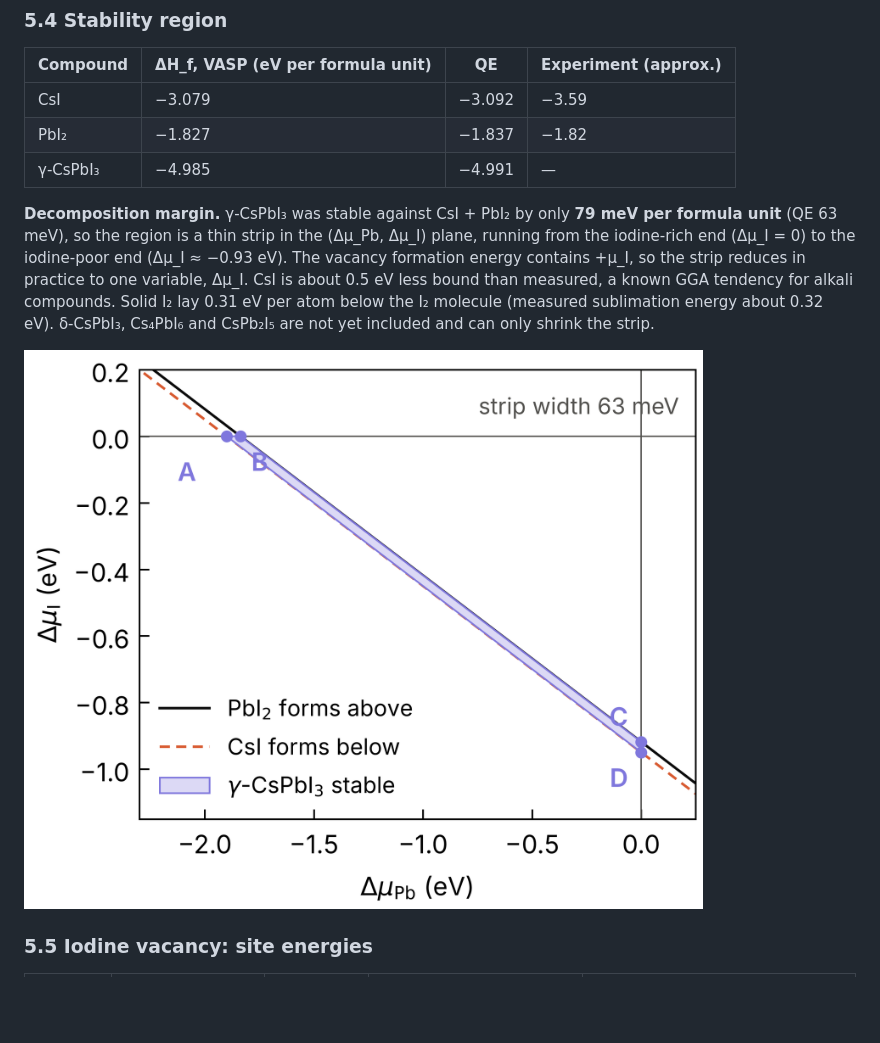
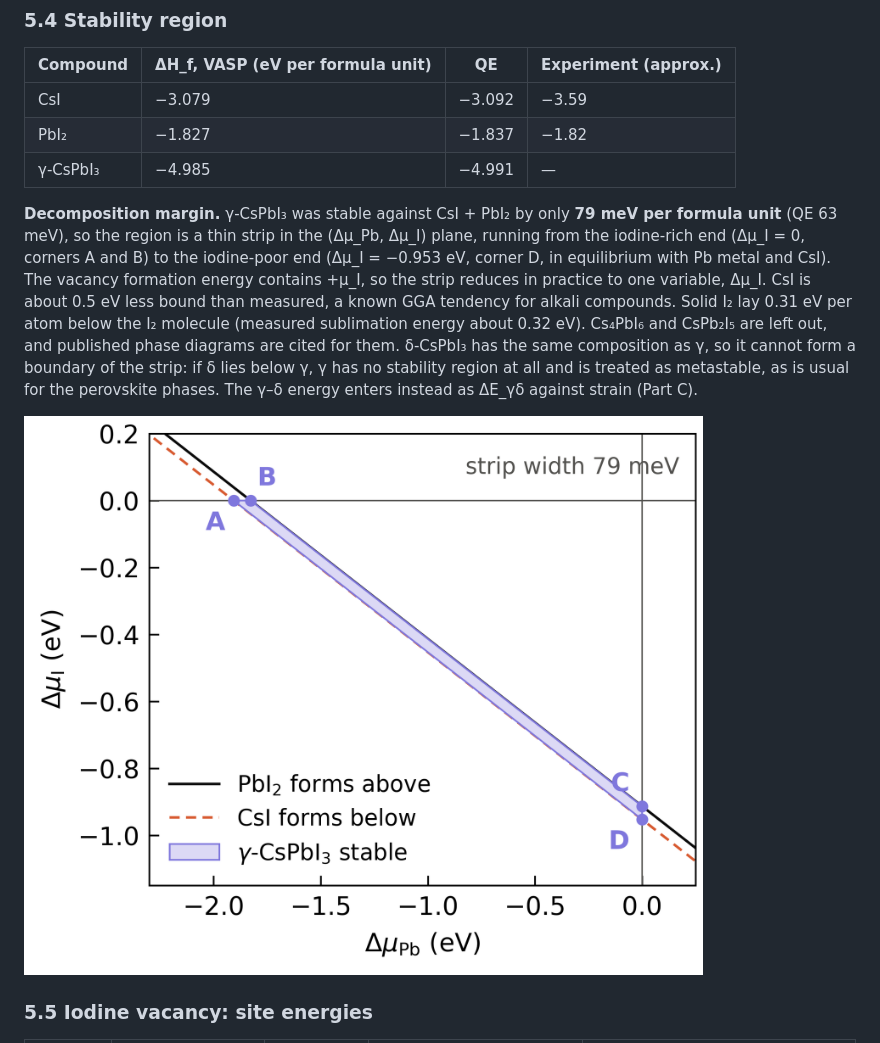
Before and after one commit to daoduywork-maker/gamma-CsPbI3-defects, a Markdown page: README.md, the part around one of its changes. Drawn GitHub-style; pictures changed too: assets/stability_region.png; blank space fills up the shorter version.

```diff
--- a/README.md
+++ b/README.md
@@ -317,5 +317,5 @@ and the out-of-plane parameter c follows from a fit of the total energy E(c), wi
 | PbI₂ | −1.827 | −1.837 | −1.82 |
 | γ-CsPbI₃ | −4.985 | −4.991 | — |
 
-**Decomposition margin.** γ-CsPbI₃ was stable against CsI + PbI₂ by only **79 meV per formula unit** (QE 63 meV), so the region is a thin strip in the (Δμ_Pb, Δμ_I) plane, running from the iodine-rich end (Δμ_I = 0) to the iodine-poor end (Δμ_I ≈ −0.93 eV). The vacancy formation energy contains +μ_I, so the strip reduces in practice to one variable, Δμ_I. CsI is about 0.5 eV less bound than measured, a known GGA tendency for alkali compounds. Solid I₂ lay 0.31 eV per atom below the I₂ molecule (measured sublimation energy about 0.32 eV). δ-CsPbI₃, Cs₄PbI₆ and CsPb₂I₅ are not yet included and can only shrink the strip.
+**Decomposition margin.** γ-CsPbI₃ was stable against CsI + PbI₂ by only **79 meV per formula unit** (QE 63 meV), so the region is a thin strip in the (Δμ_Pb, Δμ_I) plane, running from the iodine-rich end (Δμ_I = 0, corners A and B) to the iodine-poor end (Δμ_I = −0.953 eV, corner D, in equilibrium with Pb metal and CsI). The vacancy formation energy contains +μ_I, so the strip reduces in practice to one variable, Δμ_I. CsI is about 0.5 eV less bound than measured, a known GGA tendency for alkali compounds. Solid I₂ lay 0.31 eV per atom below the I₂ molecule (measured sublimation energy about 0.32 eV). Cs₄PbI₆ and CsPb₂I₅ are left out, and published phase diagrams are cited for them. δ-CsPbI₃ has the same composition as γ, so it cannot form a boundary of the strip: if δ lies below γ, γ has no stability region at all and is treated as metastable, as is usual for the perovskite phases. The γ–δ energy enters instead as ΔE_γδ against strain (Part C).
 
```
Also changed, not shown: other parts of README.md (+1 -1 lines), assets/stability_region_qe.png (added), 3 other files.
